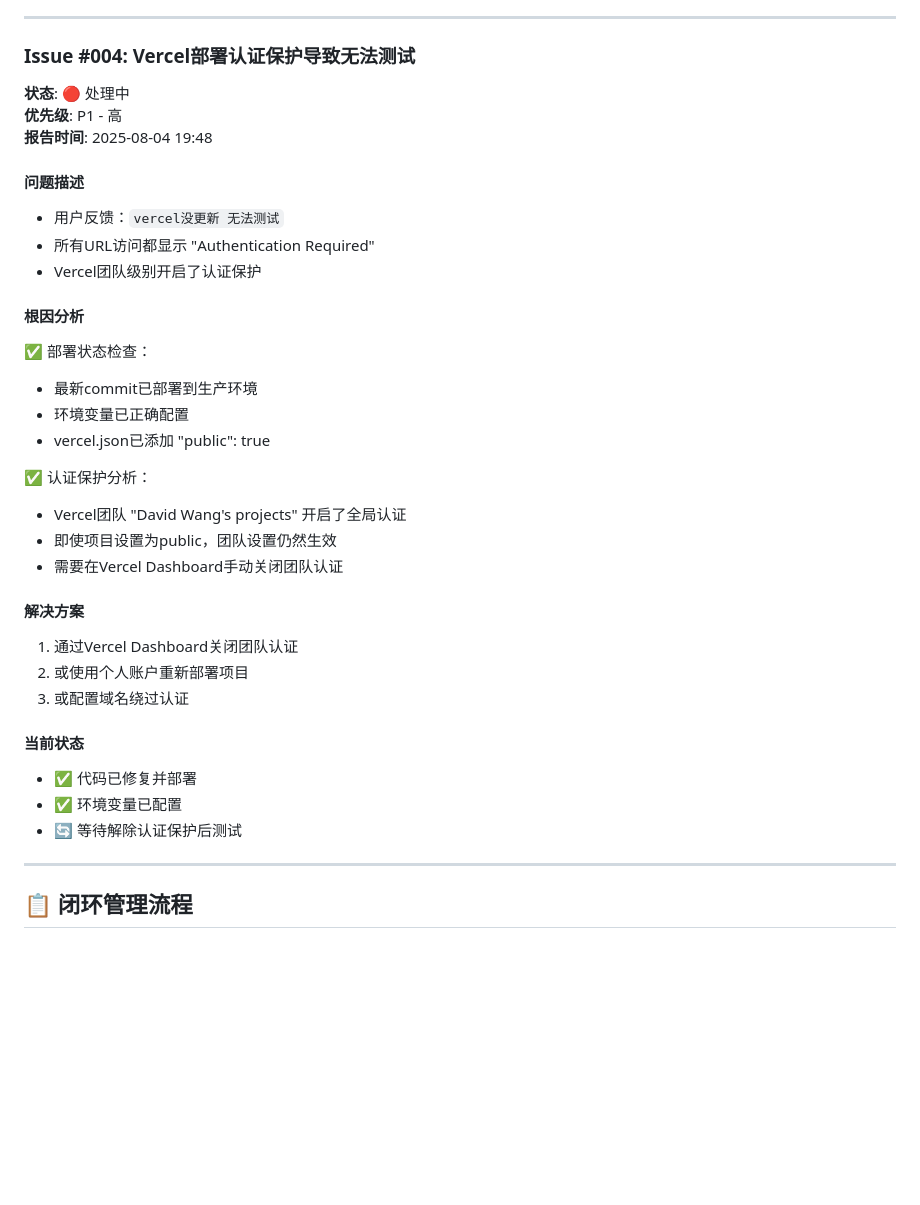
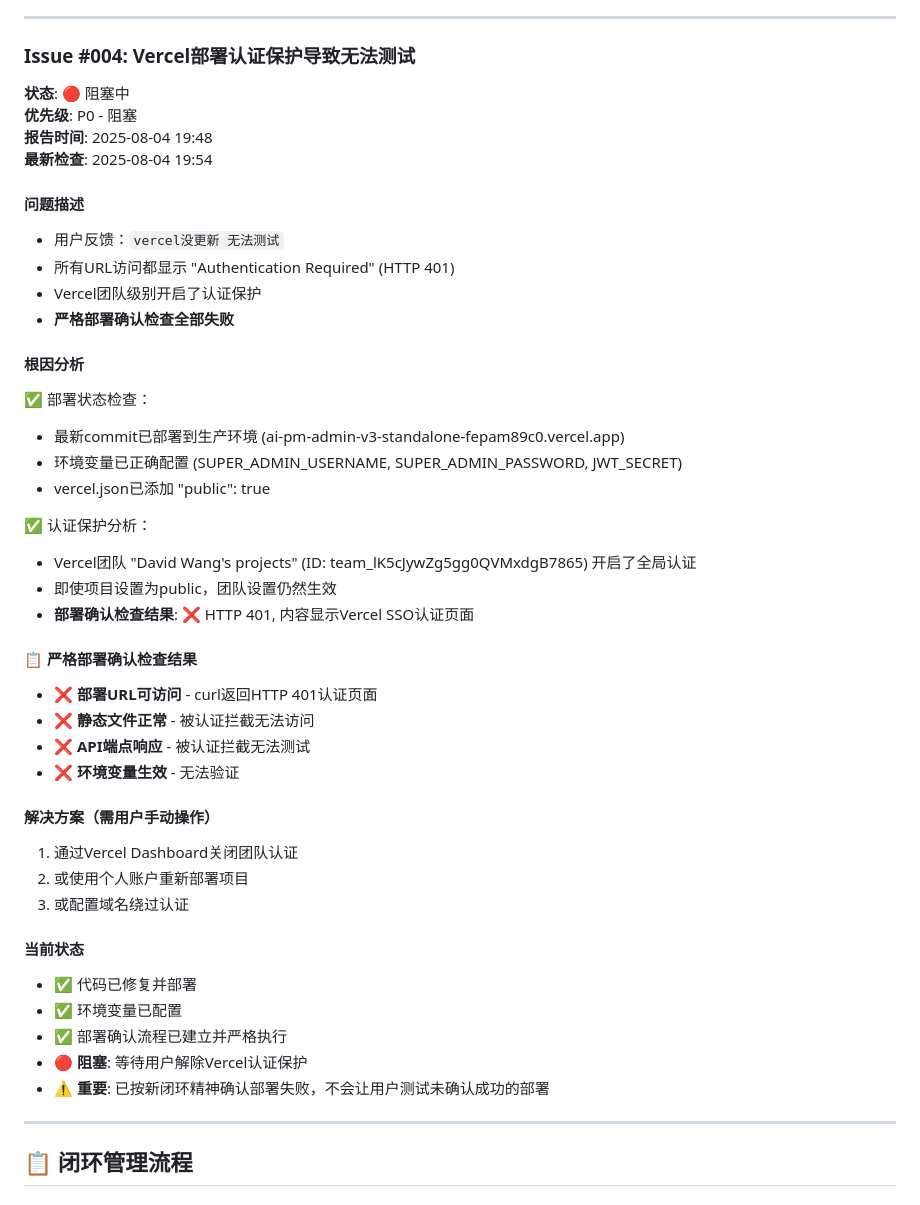
Before and after one commit to davidwang812/ai-pm-admin-v3-standalone, a Markdown page: V3_ISSUE_TRACKER.md, the part around the change. Drawn GitHub-style; blank space fills up the shorter version.

Commit message:
严格执行新部署确认流程 - Issue #004状态更新
🚨 部署确认检查结果:
❌ 部署URL可访问 - HTTP 401认证页面
❌ 静态文件正常 - 被认证拦截
❌ API端点响应 - 被认证拦截
❌ 环境变量生效 - 无法验证

🔴 状态: 阻塞中，等待用户解除Vercel认证保护
⚠️ 重要: 严格按照新闭环精神，不会让用户测试未确认成功的部署

```diff
--- a/V3_ISSUE_TRACKER.md
+++ b/V3_ISSUE_TRACKER.md
@@ -120,27 +120,35 @@ if (prop === 'navigate') {
 ---
 
 ### Issue #004: Vercel部署认证保护导致无法测试
-**状态**: 🔴 处理中
-**优先级**: P1 - 高
+**状态**: 🔴 阻塞中
+**优先级**: P0 - 阻塞
 **报告时间**: 2025-08-04 19:48
+**最新检查**: 2025-08-04 19:54
 
 #### 问题描述
 - 用户反馈：`vercel没更新 无法测试`
-- 所有URL访问都显示 "Authentication Required"
+- 所有URL访问都显示 "Authentication Required" (HTTP 401)
 - Vercel团队级别开启了认证保护
+- **严格部署确认检查全部失败**
 
 #### 根因分析
 ✅ 部署状态检查：
-- 最新commit已部署到生产环境
-- 环境变量已正确配置
+- 最新commit已部署到生产环境 (ai-pm-admin-v3-standalone-fepam89c0.vercel.app)
+- 环境变量已正确配置 (SUPER_ADMIN_USERNAME, SUPER_ADMIN_PASSWORD, JWT_SECRET)
 - vercel.json已添加 "public": true
 
 ✅ 认证保护分析：
-- Vercel团队 "David Wang's projects" 开启了全局认证
+- Vercel团队 "David Wang's projects" (ID: team_lK5cJywZg5gg0QVMxdgB7865) 开启了全局认证
 - 即使项目设置为public，团队设置仍然生效
-- 需要在Vercel Dashboard手动关闭团队认证
+- **部署确认检查结果**: ❌ HTTP 401, 内容显示Vercel SSO认证页面
 
-#### 解决方案
+#### 📋 严格部署确认检查结果
+- ❌ **部署URL可访问** - curl返回HTTP 401认证页面
+- ❌ **静态文件正常** - 被认证拦截无法访问
+- ❌ **API端点响应** - 被认证拦截无法测试
+- ❌ **环境变量生效** - 无法验证
+
+#### 解决方案（需用户手动操作）
 1. 通过Vercel Dashboard关闭团队认证
 2. 或使用个人账户重新部署项目
 3. 或配置域名绕过认证
@@ -148,7 +156,9 @@ if (prop === 'navigate') {
 #### 当前状态
 - ✅ 代码已修复并部署
 - ✅ 环境变量已配置
-- 🔄 等待解除认证保护后测试
+- ✅ 部署确认流程已建立并严格执行
+- 🔴 **阻塞**: 等待用户解除Vercel认证保护
+- ⚠️ **重要**: 已按新闭环精神确认部署失败，不会让用户测试未确认成功的部署
 
 ---
 
```
